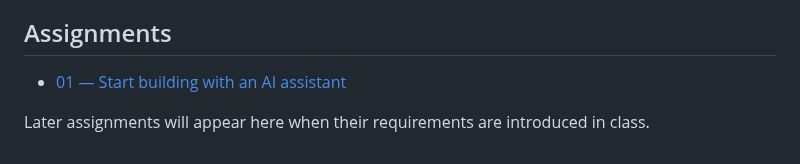
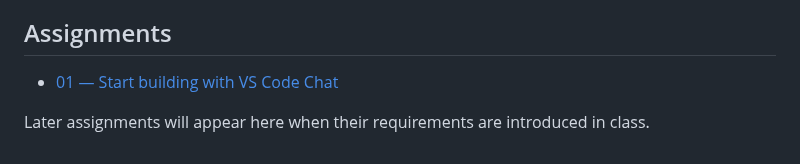
Before and after one commit to AlexanderDhoore/ai-operations, a Markdown page: README.md, the part around one of its changes. Drawn GitHub-style.

Commit message:
Add course visuals and focus first assignment on VS Code Chat

```diff
--- a/README.md
+++ b/README.md
@@ -56,7 +58,7 @@ understand what you built?**
 
 ## Assignments
 
-- [01 — Start building with an AI assistant](01-start-building-with-ai.md)
+- [01 — Start building with VS Code Chat](01-start-building-with-ai.md)
 
 Later assignments will appear here when their requirements are introduced in
 class.
```
Also changed, not shown: other parts of README.md (+2 -0 lines), 01-start-building-with-ai.md (+9 -9 lines), assets/vscode-stable.png (added), 1 other file.
